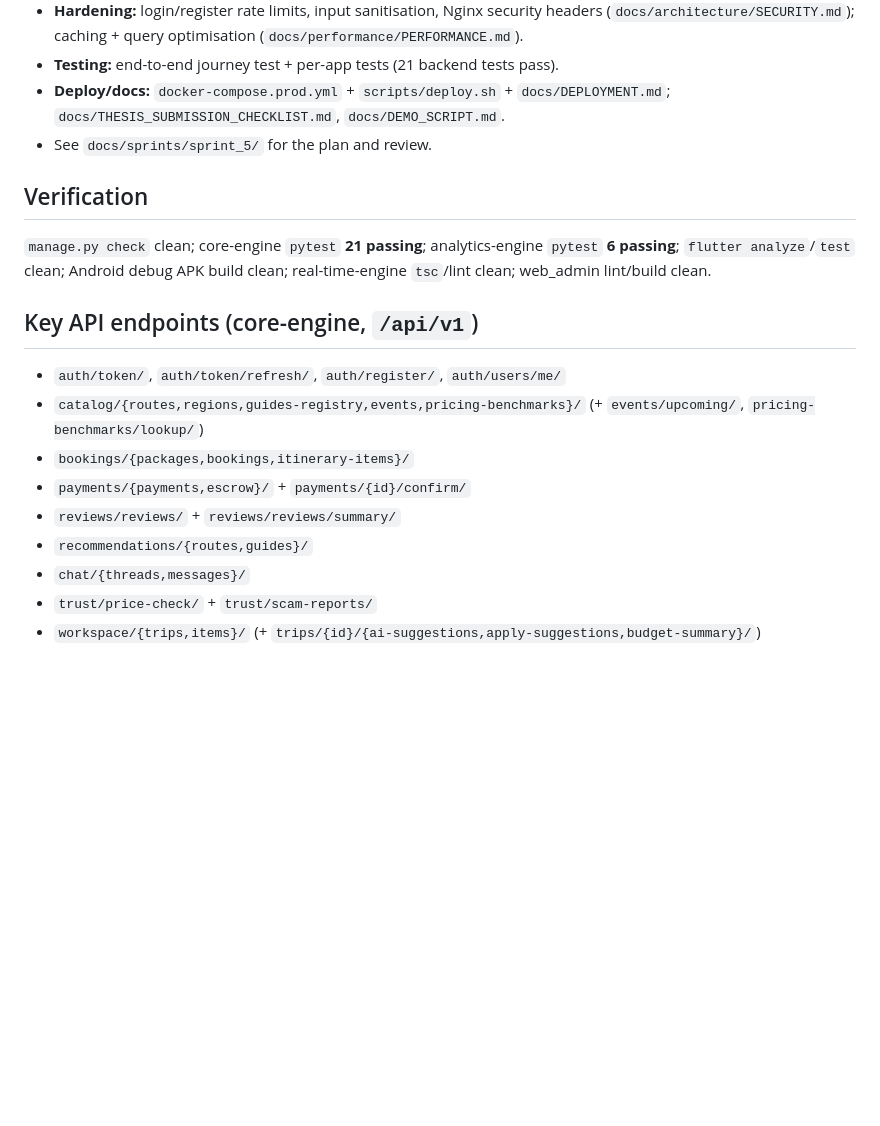
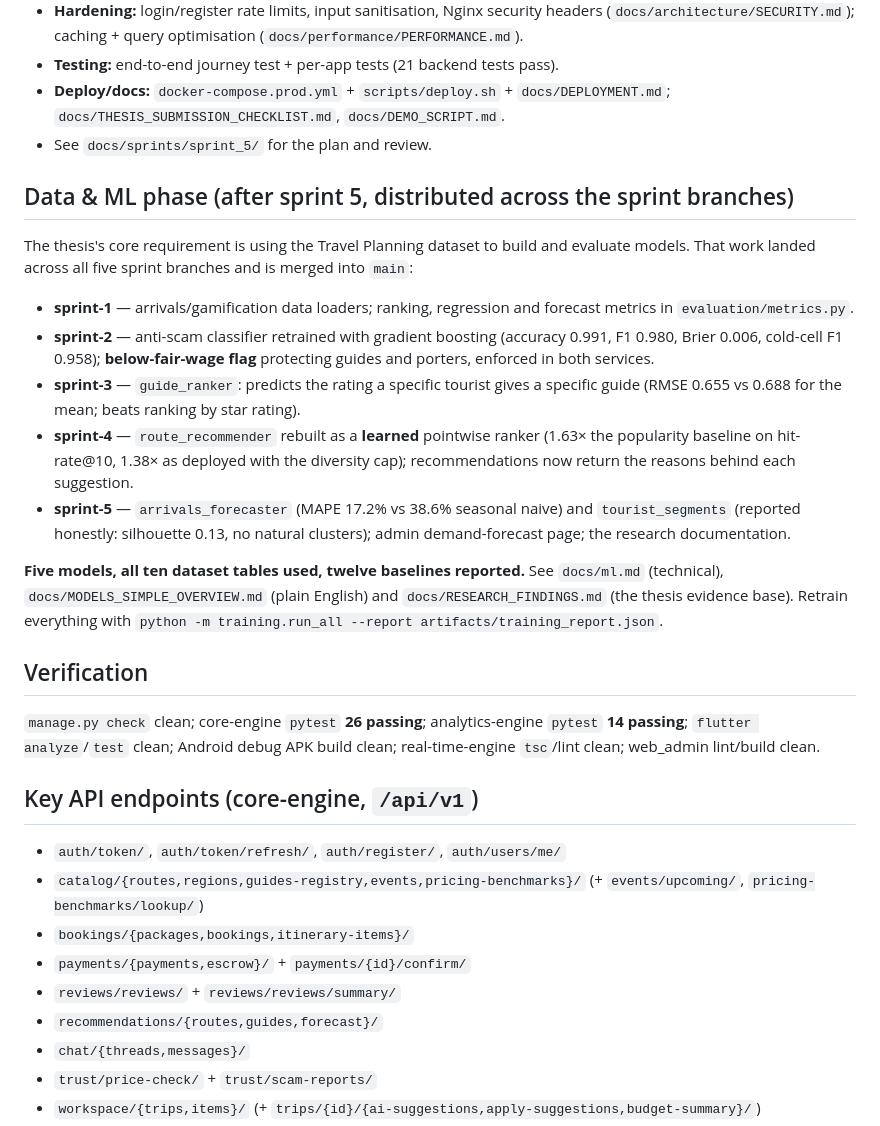
Before and after one commit to SubhamAdhikari20/guideu, a Markdown page: SPRINT_STATUS.md, the part around the change. GitHub-like rendering; blank space fills up the shorter version.

Commit message:
update the status doc with the data and ml phase

```diff
--- a/SPRINT_STATUS.md
+++ b/SPRINT_STATUS.md
@@ -66,9 +66,33 @@ Final sprint: features, polish, hardening, testing, deployment, docs.
   `docs/DEPLOYMENT.md`; `docs/THESIS_SUBMISSION_CHECKLIST.md`, `docs/DEMO_SCRIPT.md`.
 - See `docs/sprints/sprint_5/` for the plan and review.
 
+## Data & ML phase (after sprint 5, distributed across the sprint branches)
+The thesis's core requirement is using the Travel Planning dataset to build and
+evaluate models. That work landed across all five sprint branches and is merged
+into `main`:
+
+- **sprint-1** — arrivals/gamification data loaders; ranking, regression and
+  forecast metrics in `evaluation/metrics.py`.
+- **sprint-2** — anti-scam classifier retrained with gradient boosting
+  (accuracy 0.991, F1 0.980, Brier 0.006, cold-cell F1 0.958); **below-fair-wage
+  flag** protecting guides and porters, enforced in both services.
+- **sprint-3** — `guide_ranker`: predicts the rating a specific tourist gives a
+  specific guide (RMSE 0.655 vs 0.688 for the mean; beats ranking by star rating).
+- **sprint-4** — `route_recommender` rebuilt as a **learned** pointwise ranker
+  (1.63× the popularity baseline on hit-rate@10, 1.38× as deployed with the
+  diversity cap); recommendations now return the reasons behind each suggestion.
+- **sprint-5** — `arrivals_forecaster` (MAPE 17.2% vs 38.6% seasonal naive) and
+  `tourist_segments` (reported honestly: silhouette 0.13, no natural clusters);
+  admin demand-forecast page; the research documentation.
+
+**Five models, all ten dataset tables used, twelve baselines reported.** See
+`docs/ml.md` (technical), `docs/MODELS_SIMPLE_OVERVIEW.md` (plain English) and
+`docs/RESEARCH_FINDINGS.md` (the thesis evidence base). Retrain everything with
+`python -m training.run_all --report artifacts/training_report.json`.
+
 ## Verification
-`manage.py check` clean; core-engine `pytest` **21 passing**; analytics-engine
-`pytest` **6 passing**; `flutter analyze`/`test` clean; Android debug APK build
+`manage.py check` clean; core-engine `pytest` **26 passing**; analytics-engine
+`pytest` **14 passing**; `flutter analyze`/`test` clean; Android debug APK build
 clean; real-time-engine `tsc`/lint clean; web_admin lint/build clean.
 
 ## Key API endpoints (core-engine, `/api/v1`)
@@ -78,7 +102,7 @@ clean; real-time-engine `tsc`/lint clean; web_admin lint/build clean.
 - `bookings/{packages,bookings,itinerary-items}/`
 - `payments/{payments,escrow}/` + `payments/{id}/confirm/`
 - `reviews/reviews/` + `reviews/reviews/summary/`
-- `recommendations/{routes,guides}/`
+- `recommendations/{routes,guides,forecast}/`
 - `chat/{threads,messages}/`
 - `trust/price-check/` + `trust/scam-reports/`
 - `workspace/{trips,items}/` (+ `trips/{id}/{ai-suggestions,apply-suggestions,budget-summary}/`)
```
